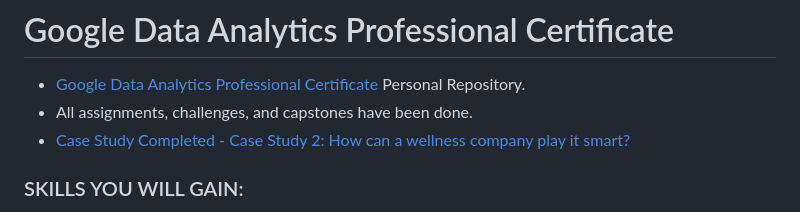
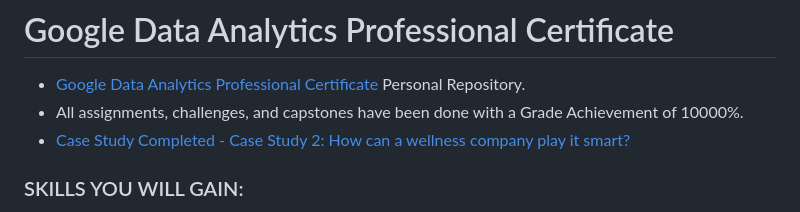
Before and after one commit to ARRETdaniel/Google-Data-Analytics-Professional-Certificate, a Markdown page: README.md, the part around the change. Rendered like a GitHub page.

```diff
--- a/README.md
+++ b/README.md
@@ -1,7 +1,7 @@
 # Google Data Analytics Professional Certificate
 
 - [Google Data Analytics Professional Certificate](https://www.coursera.org/professional-certificates/google-data-analytics) Personal Repository.
-- All assignments, challenges, and capstones have been done.
+- All assignments, challenges, and capstones have been done with a Grade Achievement of 10000%.
 - [Case Study Completed - Case Study 2: How can a wellness company play it smart?](https://github.com/ARRETdaniel/Google-Data-Analytics-Professional-Certificate/tree/master/Google%20Data%20Analytics%20Capstone%20Complete%20a%20Case%20Study/caseStudy2)
 
 
```
